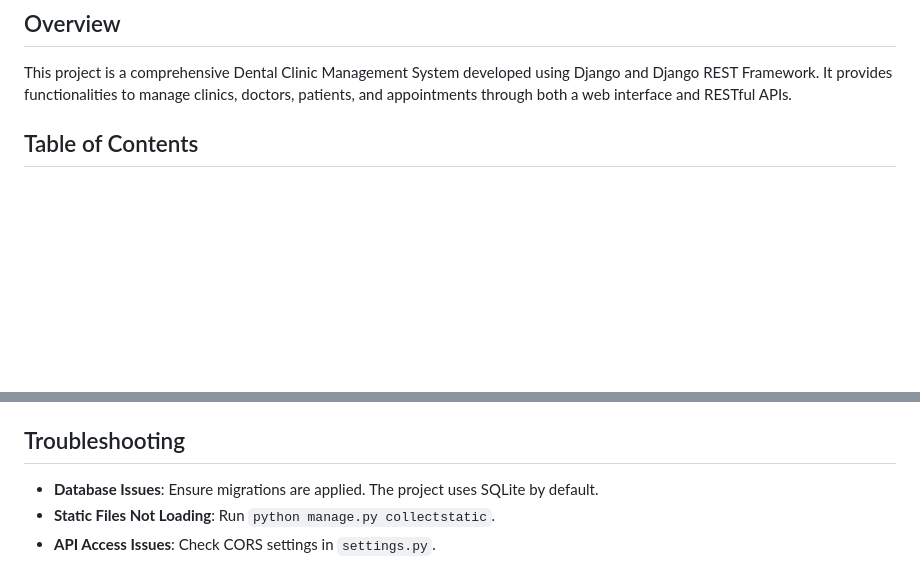
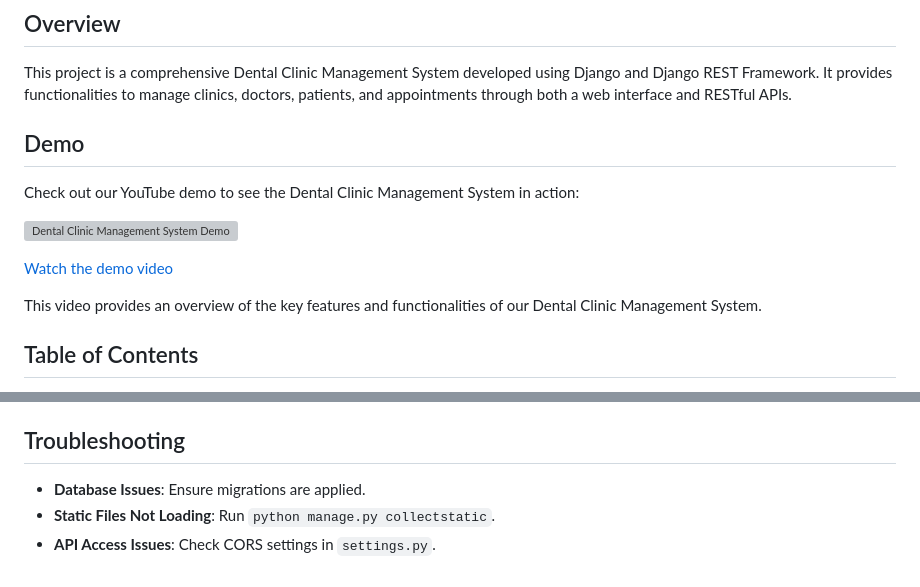
Before and after one commit to shaktisrathore/dental_management_platform, a Markdown page: readme.md, 2 parts joined by grey strips. Rendered like a GitHub page; blank space fills up the shorter version; grey boxes are pictures that could not be loaded.

```diff
--- a/readme.md
+++ b/readme.md
@@ -2,6 +2,16 @@
 
 ## Overview
 This project is a comprehensive Dental Clinic Management System developed using Django and Django REST Framework. It provides functionalities to manage clinics, doctors, patients, and appointments through both a web interface and RESTful APIs.
+
+## Demo
+
+Check out our YouTube demo to see the Dental Clinic Management System in action:
+
+[![Dental Clinic Management System Demo](https://img.youtube.com/vi/dxmbzaPectU/0.jpg)](https://youtu.be/dxmbzaPectU?si=eBxUO0hICSF1Yp6k)
+
+[Watch the demo video](https://youtu.be/dxmbzaPectU?si=eBxUO0hICSF1Yp6k)
+
+This video provides an overview of the key features and functionalities of our Dental Clinic Management System.
 
 ## Table of Contents
 1. [Features](#features)
@@ -133,6 +143,6 @@ The `.env` file contains important configuration settings:
 - `DB_PORT`: Database port.
 
 ## Troubleshooting
-- **Database Issues**: Ensure migrations are applied. The project uses SQLite by default.
+- **Database Issues**: Ensure migrations are applied.
 - **Static Files Not Loading**: Run `python manage.py collectstatic`.
 - **API Access Issues**: Check CORS settings in `settings.py`.
```
